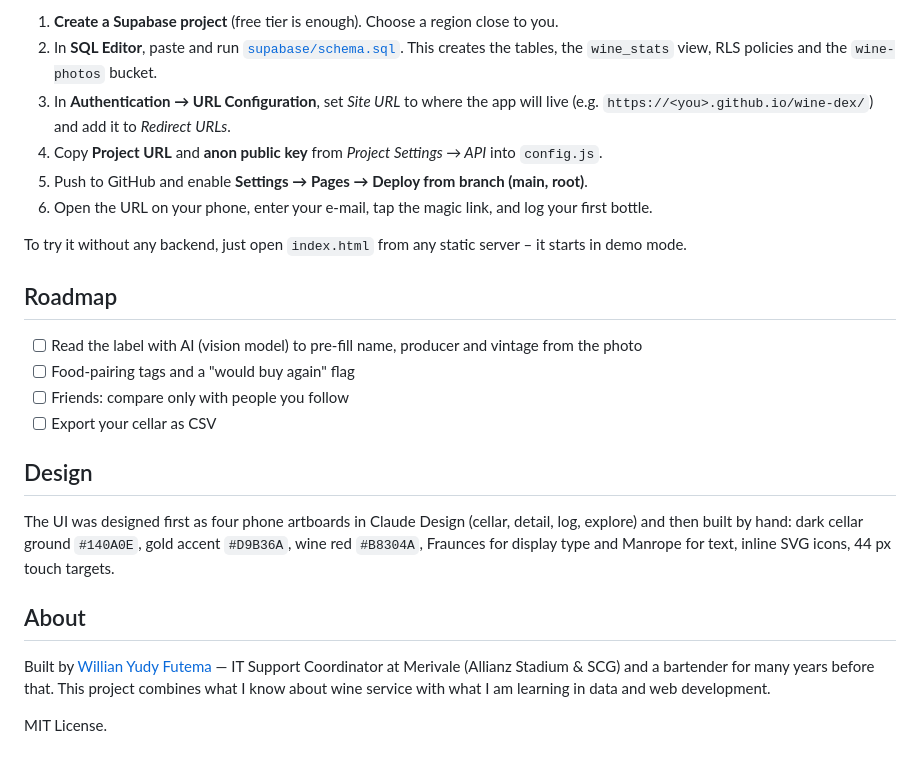
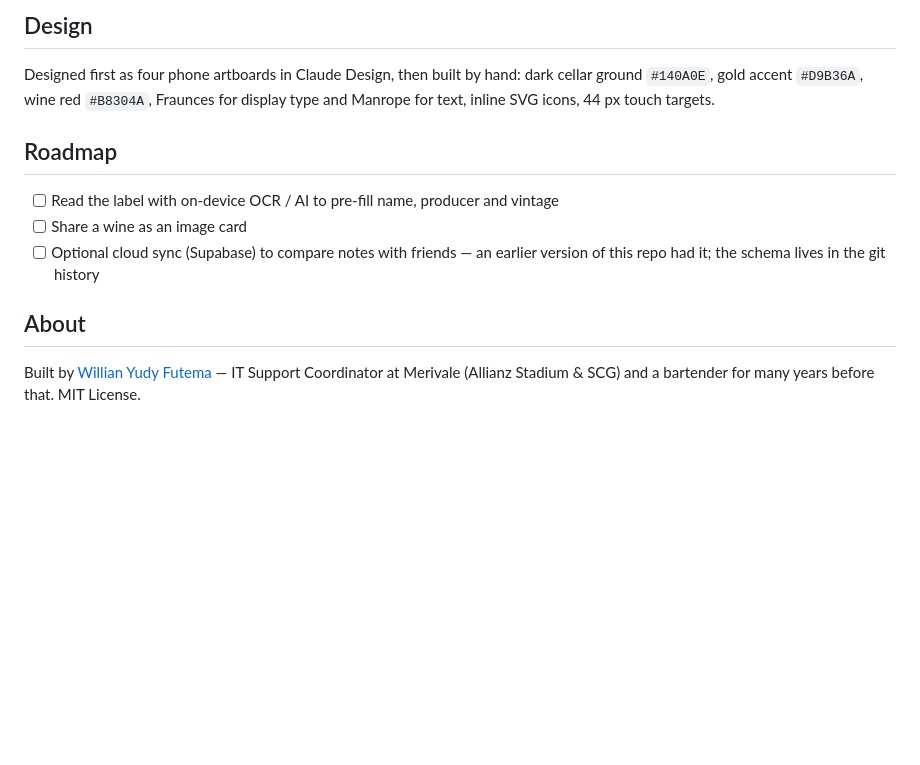
Before and after one commit to Willian-Yudy-F/wine-dex, a Markdown page: README.md, the part around one of its changes. Drawn GitHub-style; blank space fills up the shorter version.

```diff
--- a/README.md
+++ b/README.md
@@ -52,26 +48,11 @@ wine_stats (view): wine_id, tasting_count, avg_rating, taster_count
 
-1. **Create a Supabase project** (free tier is enough). Choose a region close to you.
-2. In **SQL Editor**, paste and run [`supabase/schema.sql`](supabase/schema.sql). This creates the tables, the `wine_stats` view, RLS policies and the `wine-photos` bucket.
-3. In **Authentication → URL Configuration**, set *Site URL* to where the app will live (e.g. `https://<you>.github.io/wine-dex/`) and add it to *Redirect URLs*.
-4. Copy **Project URL** and **anon public key** from *Project Settings → API* into `config.js`.
-5. Push to GitHub and enable **Settings → Pages → Deploy from branch (main, root)**.
-6. Open the URL on your phone, enter your e-mail, tap the magic link, and log your first bottle.
-
-To try it without any backend, just open `index.html` from any static server – it starts in demo mode.
+## Design
+Designed first as four phone artboards in Claude Design, then built by hand: dark cellar ground `#140A0E`, gold accent `#D9B36A`, wine red `#B8304A`, Fraunces for display type and Manrope for text, inline SVG icons, 44 px touch targets.
 
 ## Roadmap
-
-- [ ] Read the label with AI (vision model) to pre-fill name, producer and vintage from the photo
-- [ ] Food-pairing tags and a "would buy again" flag
-- [ ] Friends: compare only with people you follow
-- [ ] Export your cellar as CSV
-
-## Design
-
-The UI was designed first as four phone artboards in Claude Design (cellar, detail, log, explore) and then built by hand: dark cellar ground `#140A0E`, gold accent `#D9B36A`, wine red `#B8304A`, Fraunces for display type and Manrope for text, inline SVG icons, 44 px touch targets.
+- [ ] Read the label with on-device OCR / AI to pre-fill name, producer and vintage
+- [ ] Share a wine as an image card
+- [ ] Optional cloud sync (Supabase) to compare notes with friends — an earlier version of this repo had it; the schema lives in the git history
 
 ## About
-
-Built by [Willian Yudy Futema](https://willian-yudy-f.github.io/) — IT Support Coordinator at Merivale (Allianz Stadium & SCG) and a bartender for many years before that. This project combines what I know about wine service with what I am learning in data and web development.
-
-MIT License.
+Built by [Willian Yudy Futema](https://willian-yudy-f.github.io/) — IT Support Coordinator at Merivale (Allianz Stadium & SCG) and a bartender for many years before that. MIT License.
```
Also changed, not shown: other parts of README.md (+28 -32 lines).
